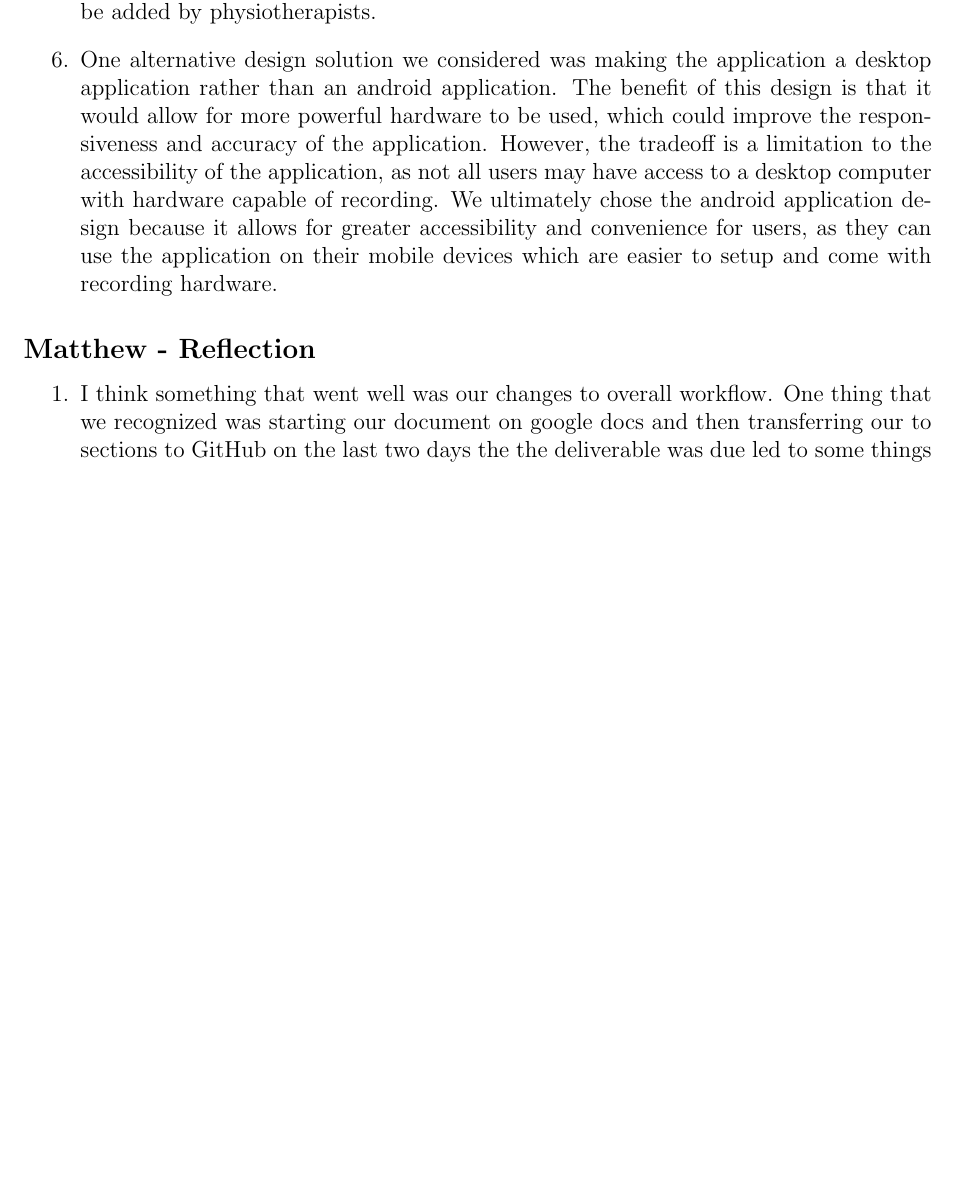
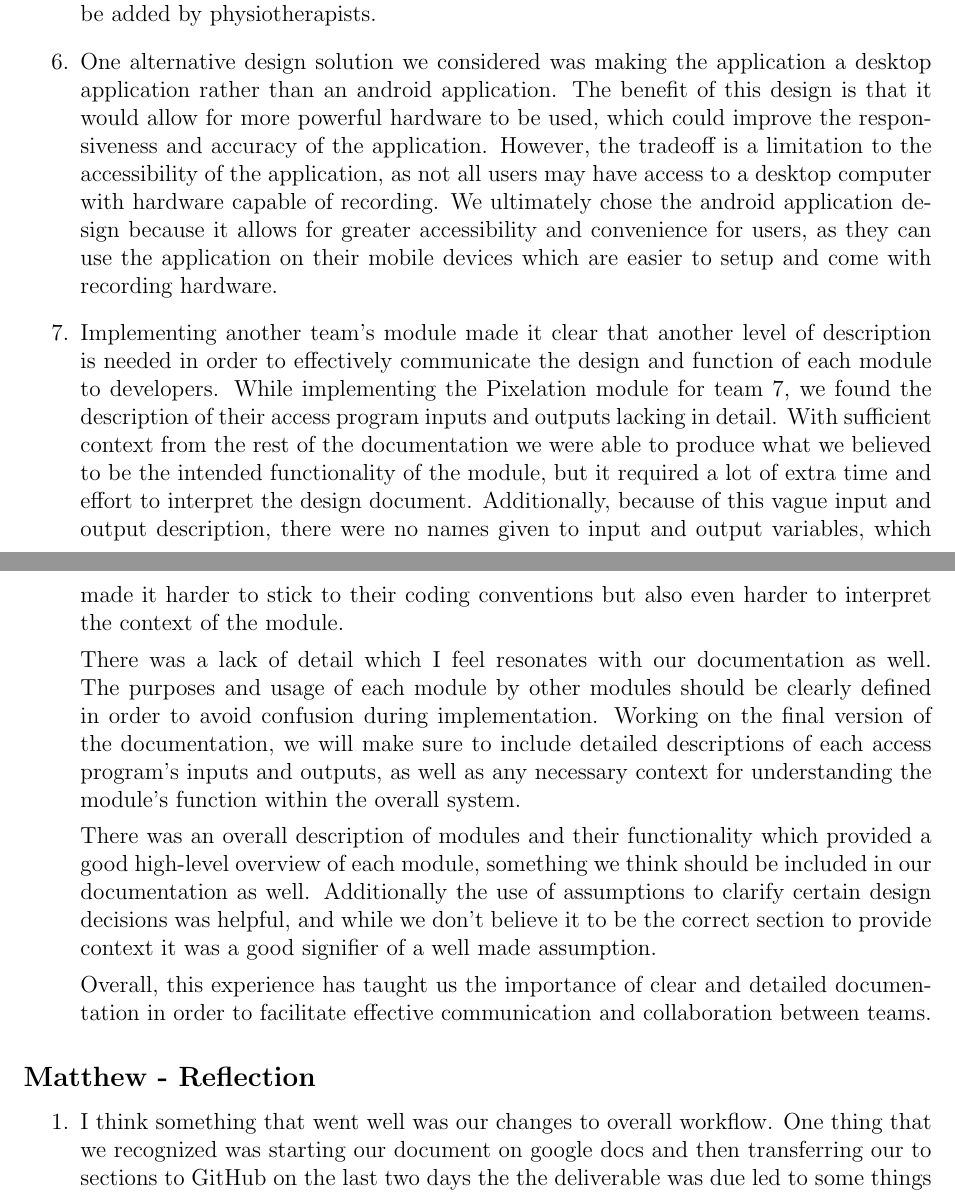
Before and after one commit to M9Huynh/technically-functional, a LaTeX document (docs/Design/SoftDetailedDes/MIS.tex): part of page 39 of 42 before the commit and two parts of pages 39 and 40 of 42 after it, the two joined at a grey line, cut so that both start at the same text, the shorter picture padded with empty space. Compiled offline with pdfLaTeX.

Commit message:
Peer Implementation Reflection

```diff
--- a/docs/Design/SoftDetailedDes/MIS.tex
+++ b/docs/Design/SoftDetailedDes/MIS.tex
@@ -1816,6 +1817,14 @@ graduate attribute of Problem Analysis and Design.
   \item Some limitations on the current system design and with the set scope include the accuracy of the pose estimation, the responsiveness of the application, and the limitation of stored exercises. With more resources, we would like to improve the accuracy of the pose estimation by either using a more advanced model or training our own model specifically for physiotherapy exercises. Further, we would like to improve the responsiveness of the application by optimizing our code and potentially using more powerful hardware to run the application. And finally, although explicity stated in our scope, we would like to include more exercises and potentially allow for custom exercises to be added by physiotherapists.
 
   \item One alternative design solution we considered was making the application a desktop application rather than an android application. The benefit of this design is that it would allow for more powerful hardware to be used, which could improve the responsiveness and accuracy of the application. However, the tradeoff is a limitation to the accessibility of the application, as not all users may have access to a desktop computer with hardware capable of recording. We ultimately chose the android application design because it allows for greater accessibility and convenience for users, as they can use the application on their mobile devices which are easier to setup and come with recording hardware.
+
+  \item Implementing another team's module made it clear that another level of description is needed in order to effectively communicate the design and function of each module to developers. While implementing the Pixelation module for team 7, we found the description of their access program inputs and outputs lacking in detail. With sufficient context from the rest of the documentation we were able to produce what we believed to be the intended functionality of the module, but it required a lot of extra time and effort to interpret the design document. Additionally, because of this vague input and output description, there were no names given to input and output variables, which made it harder to stick to their coding conventions but also even harder to interpret the context of the module.
+
+  There was a lack of detail which I feel resonates with our documentation as well. The purposes and usage of each module by other modules should be clearly defined in order to avoid confusion during implementation. Working on the final version of the documentation, we will make sure to include detailed descriptions of each access program's inputs and outputs, as well as any necessary context for understanding the module's function within the overall system.
+
+  There was an overall description of modules and their functionality which provided a good high-level overview of each module, something we think should be included in our documentation as well. Additionally the use of assumptions to clarify certain design decisions was helpful, and while we don't believe it to be the correct section to provide context it was a good signifier of a well made assumption.
+
+  Overall, this experience has taught us the importance of clear and detailed documentation in order to facilitate effective communication and collaboration between teams.
 \end{enumerate}
 
 \subsection*{Matthew - Reflection}
```
Also changed, not shown: docs/Design/SoftDetailedDes/MIS.pdf, docs/Design/SoftDetailedDes/MIS.tex (1 more changed lines).
